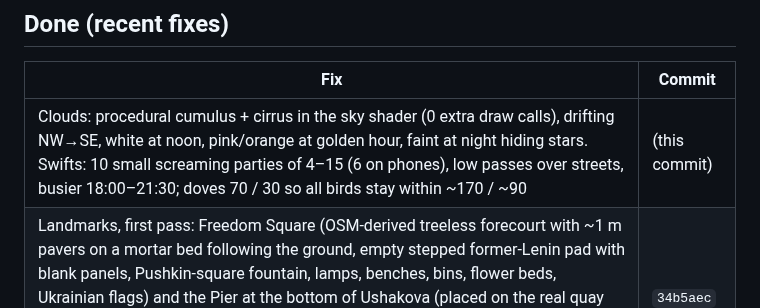
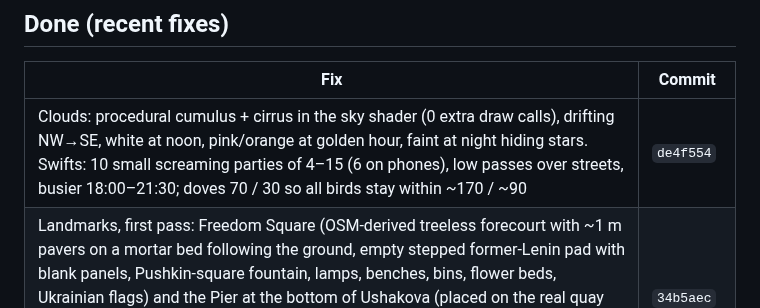
Before and after one commit to serhii-ilin/kherson, a Markdown page: docs/PROGRESS.md, the part around the change. Rendered like a GitHub page.

Commit message:
PROGRESS: clouds and swifts commit hash
Co-Authored-By: Claude Opus 5.5 <noreply@anthropic.com>

```diff
--- a/docs/PROGRESS.md
+++ b/docs/PROGRESS.md
@@ -63,7 +63,7 @@ Priority: **P1** must fix soon (licence or budget breach) · **P2** visible defe
 
 | Fix | Commit |
 |---|---|
-| Clouds: procedural cumulus + cirrus in the sky shader (0 extra draw calls), drifting NW→SE, white at noon, pink/orange at golden hour, faint at night hiding stars. Swifts: 10 small screaming parties of 4–15 (6 on phones), low passes over streets, busier 18:00–21:30; doves 70 / 30 so all birds stay within ~170 / ~90 | (this commit) |
+| Clouds: procedural cumulus + cirrus in the sky shader (0 extra draw calls), drifting NW→SE, white at noon, pink/orange at golden hour, faint at night hiding stars. Swifts: 10 small screaming parties of 4–15 (6 on phones), low passes over streets, busier 18:00–21:30; doves 70 / 30 so all birds stay within ~170 / ~90 | `de4f554` |
 | Landmarks, first pass: Freedom Square (OSM-derived treeless forecourt with ~1 m pavers on a mortar bed following the ground, empty stepped former-Lenin pad with blank panels, Pushkin-square fountain, lamps, benches, bins, flower beds, Ukrainian flags) and the Pier at the bottom of Ushakova (placed on the real quay edge found along the avenue axis, paved promenade, 45 m walkable deck over the water with railings, lamps with flower boxes, bollards, axial fountain). 144k / 32k triangles, 3 draw calls each; whole frame ≈ 1.2M tris / 205 calls at the square | `34b5aec` |
 | Bird sounds: 17 procedural Kherson species mixed by habitat (built-up → sparrows, pigeons, doves, crows; trees → tits, blackbird, chaffinch, oriole, nightingale; river → gulls, swallows, wagtails), pigeon vs collared-dove coos, caw and noisy voices; weights and sources in [BIRDS.md](BIRDS.md); ≤ 16 voices measured | `d472da6` |
 | River fish: sporadic jumps (arc, ring on the waves, droplets, a quiet plop) and dark shadows under the surface, 15–60 m ahead, daytime only; at most 6 events (3 on phones), 4 draw calls. `waveHeight()` mirrors the water shader so surface effects ride the waves | `1dbb4f5` |
```
